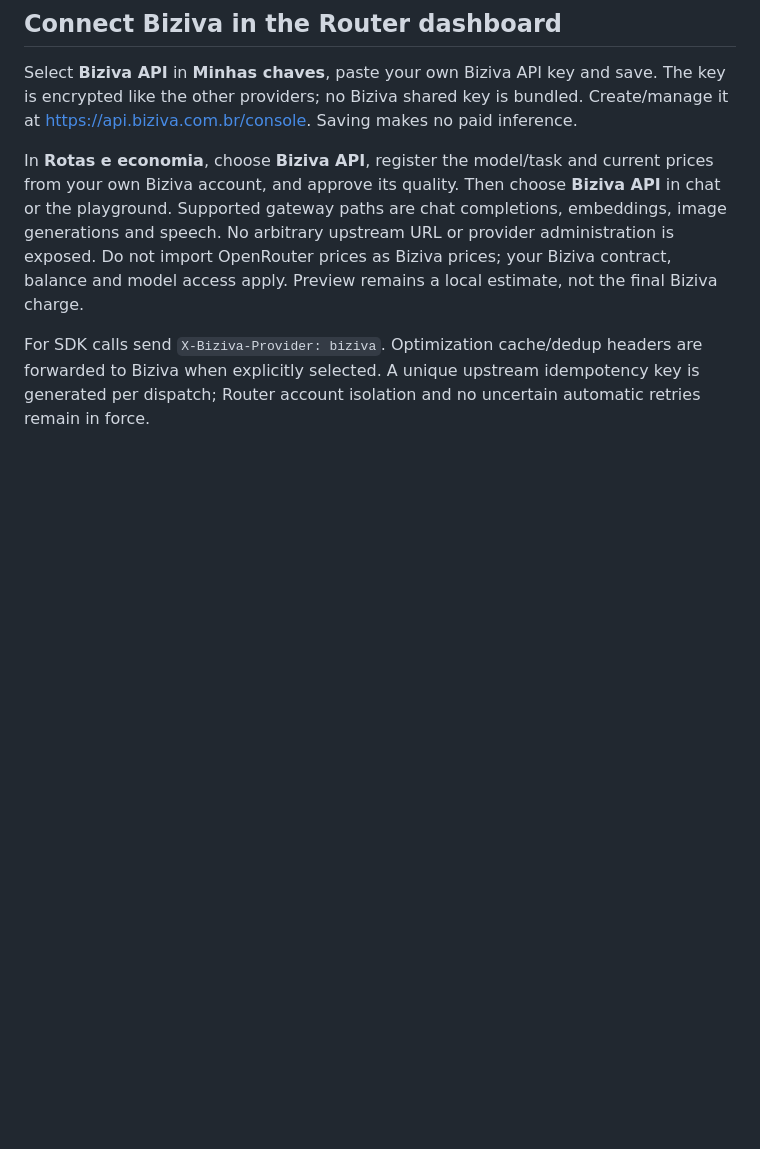
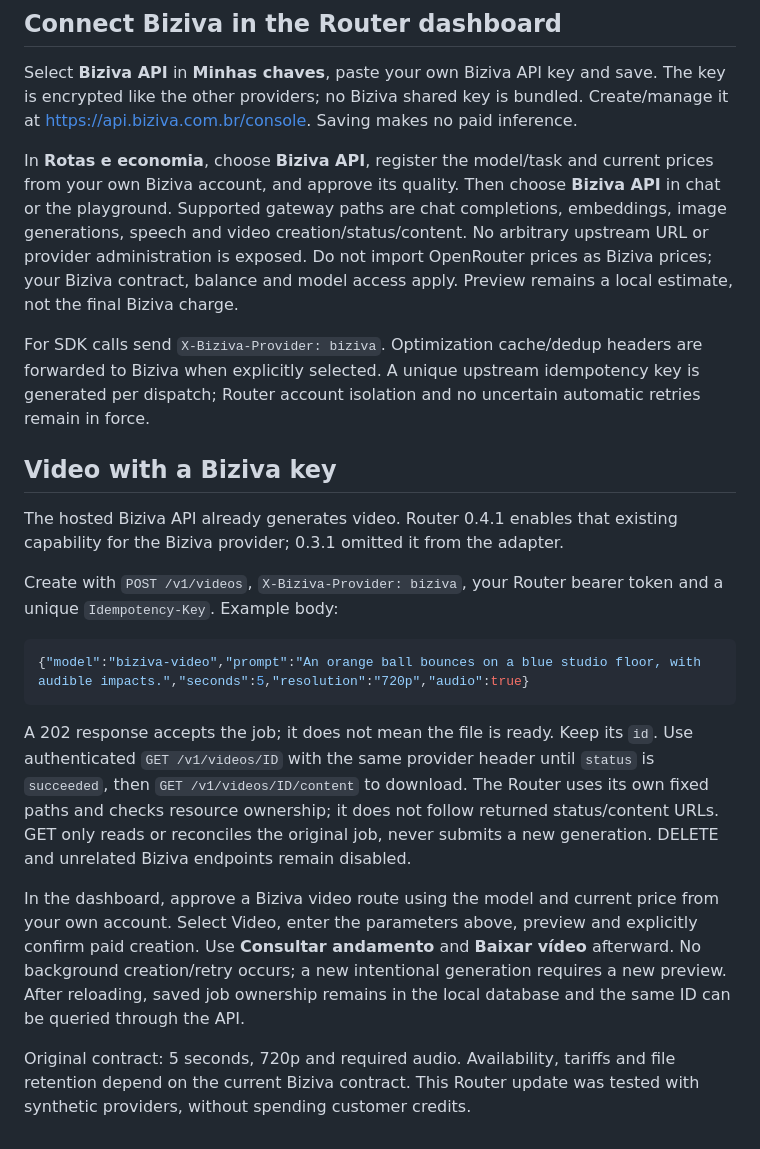
Before and after one commit to omatheuslop/biziva-router, a Markdown page: docs/biziva-api.md, the part around the change. Drawn GitHub-style; blank space fills up the shorter version.

````diff
--- a/docs/biziva-api.md
+++ b/docs/biziva-api.md
@@ -32,6 +32,22 @@ A failed/uncertain operation is never silently redispatched under the same key,
 
 Select **Biziva API** in **Minhas chaves**, paste your own Biziva API key and save. The key is encrypted like the other providers; no Biziva shared key is bundled. Create/manage it at https://api.biziva.com.br/console. Saving makes no paid inference.
 
-In **Rotas e economia**, choose **Biziva API**, register the model/task and current prices from your own Biziva account, and approve its quality. Then choose **Biziva API** in chat or the playground. Supported gateway paths are chat completions, embeddings, image generations and speech. No arbitrary upstream URL or provider administration is exposed. Do not import OpenRouter prices as Biziva prices; your Biziva contract, balance and model access apply. Preview remains a local estimate, not the final Biziva charge.
+In **Rotas e economia**, choose **Biziva API**, register the model/task and current prices from your own Biziva account, and approve its quality. Then choose **Biziva API** in chat or the playground. Supported gateway paths are chat completions, embeddings, image generations, speech and video creation/status/content. No arbitrary upstream URL or provider administration is exposed. Do not import OpenRouter prices as Biziva prices; your Biziva contract, balance and model access apply. Preview remains a local estimate, not the final Biziva charge.
 
 For SDK calls send `X-Biziva-Provider: biziva`. Optimization cache/dedup headers are forwarded to Biziva when explicitly selected. A unique upstream idempotency key is generated per dispatch; Router account isolation and no uncertain automatic retries remain in force.
+
+## Video with a Biziva key
+
+The hosted Biziva API already generates video. Router 0.4.1 enables that existing capability for the Biziva provider; 0.3.1 omitted it from the adapter.
+
+Create with `POST /v1/videos`, `X-Biziva-Provider: biziva`, your Router bearer token and a unique `Idempotency-Key`. Example body:
+
+```json
+{"model":"biziva-video","prompt":"An orange ball bounces on a blue studio floor, with audible impacts.","seconds":5,"resolution":"720p","audio":true}
+```
+
+A 202 response accepts the job; it does not mean the file is ready. Keep its `id`. Use authenticated `GET /v1/videos/ID` with the same provider header until `status` is `succeeded`, then `GET /v1/videos/ID/content` to download. The Router uses its own fixed paths and checks resource ownership; it does not follow returned status/content URLs. GET only reads or reconciles the original job, never submits a new generation. DELETE and unrelated Biziva endpoints remain disabled.
+
+In the dashboard, approve a Biziva video route using the model and current price from your own account. Select Video, enter the parameters above, preview and explicitly confirm paid creation. Use **Consultar andamento** and **Baixar vídeo** afterward. No background creation/retry occurs; a new intentional generation requires a new preview. After reloading, saved job ownership remains in the local database and the same ID can be queried through the API.
+
+Original contract: 5 seconds, 720p and required audio. Availability, tariffs and file retention depend on the current Biziva contract. This Router update was tested with synthetic providers, without spending customer credits.
````
Also changed, not shown: docs/README.pt-BR.md (+1 -1 lines).
